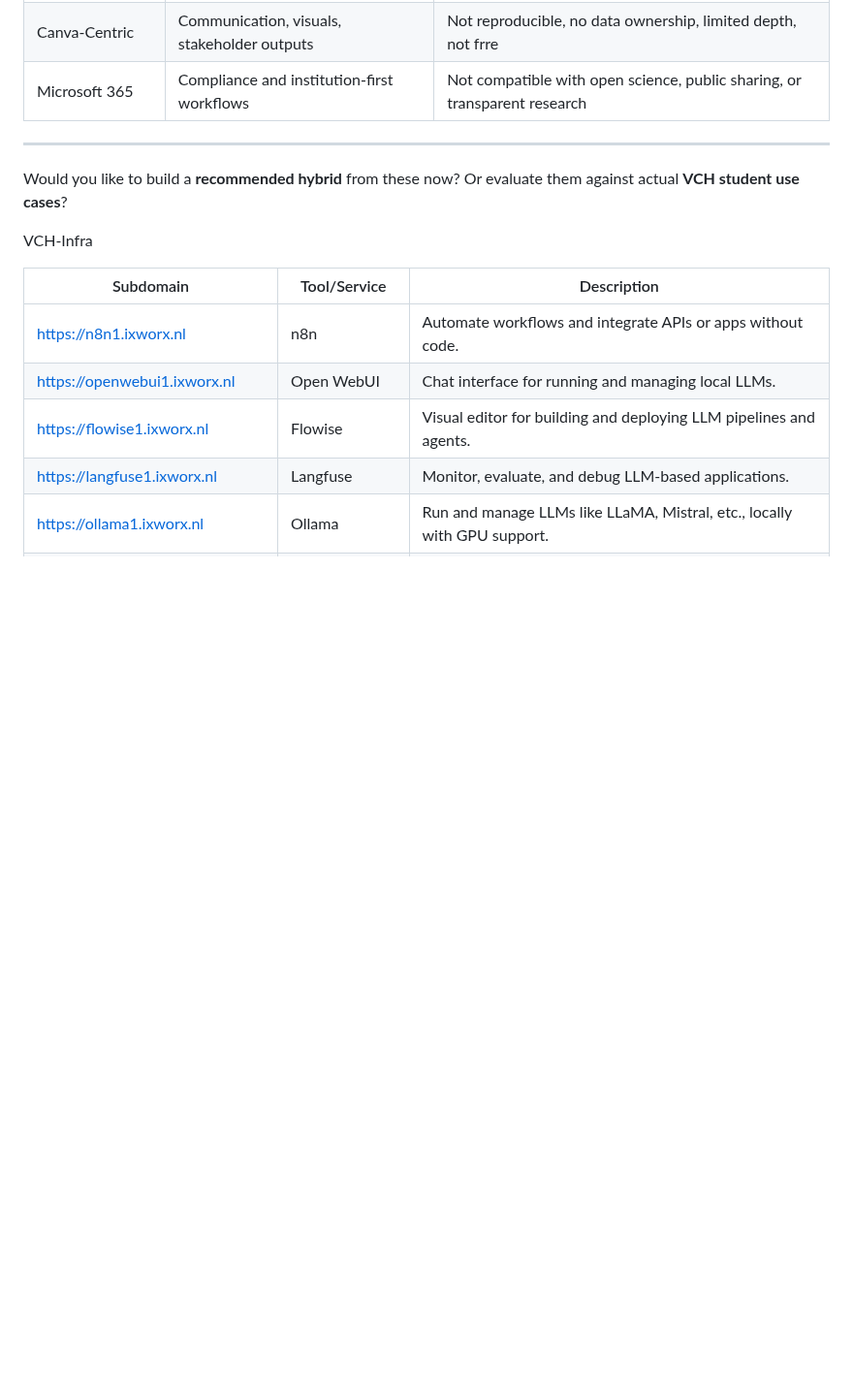
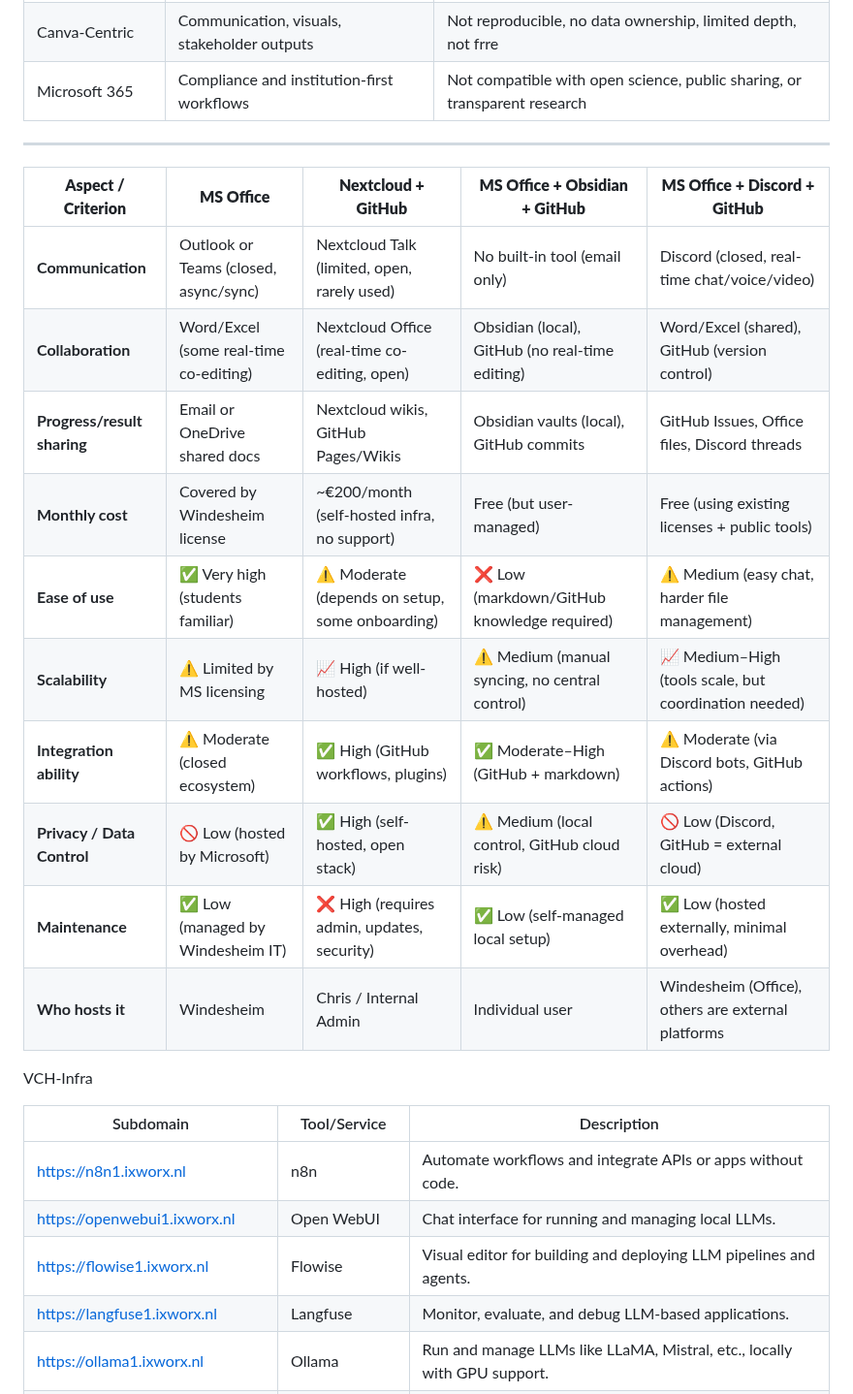
Before and after one commit to Value-Chain-Hackers/VCH-Infra, a Markdown page: README.md, the part around the change. Shown at 97% size. GitHub-like rendering; blank space fills up the shorter version.

```diff
--- a/README.md
+++ b/README.md
@@ -358,9 +358,18 @@ Legend:
 
 ---
 
-Would you like to build a **recommended hybrid** from these now? Or evaluate them against actual **VCH student use cases**?
-
-
+| **Aspect / Criterion**         | **MS Office**                               | **Nextcloud + GitHub**                           | **MS Office + Obsidian + GitHub**                | **MS Office + Discord + GitHub**                     |
+|-------------------------------|---------------------------------------------|--------------------------------------------------|--------------------------------------------------|------------------------------------------------------|
+| **Communication**             | Outlook or Teams (closed, async/sync)       | Nextcloud Talk (limited, open, rarely used)      | No built-in tool (email only)                    | Discord (closed, real-time chat/voice/video)         |
+| **Collaboration**             | Word/Excel (some real-time co-editing)      | Nextcloud Office (real-time co-editing, open)    | Obsidian (local), GitHub (no real-time editing)  | Word/Excel (shared), GitHub (version control)        |
+| **Progress/result sharing**   | Email or OneDrive shared docs               | Nextcloud wikis, GitHub Pages/Wikis              | Obsidian vaults (local), GitHub commits          | GitHub Issues, Office files, Discord threads         |
+| **Monthly cost**              | Covered by Windesheim license               | ~€200/month (self-hosted infra, no support)      | Free (but user-managed)                          | Free (using existing licenses + public tools)        |
+| **Ease of use**               | ✅ Very high (students familiar)             | ⚠️ Moderate (depends on setup, some onboarding)   | ❌ Low (markdown/GitHub knowledge required)       | ⚠️ Medium (easy chat, harder file management)        |
+| **Scalability**               | ⚠️ Limited by MS licensing                  | 📈 High (if well-hosted)                          | ⚠️ Medium (manual syncing, no central control)    | 📈 Medium–High (tools scale, but coordination needed) |
+| **Integration ability**       | ⚠️ Moderate (closed ecosystem)              | ✅ High (GitHub workflows, plugins)               | ✅ Moderate–High (GitHub + markdown)              | ⚠️ Moderate (via Discord bots, GitHub actions)       |
+| **Privacy / Data Control**    | 🚫 Low (hosted by Microsoft)                | ✅ High (self-hosted, open stack)                 | ⚠️ Medium (local control, GitHub cloud risk)      | 🚫 Low (Discord, GitHub = external cloud)            |
+| **Maintenance**               | ✅ Low (managed by Windesheim IT)            | ❌ High (requires admin, updates, security)       | ✅ Low (self-managed local setup)                 | ✅ Low (hosted externally, minimal overhead)          |
+| **Who hosts it**              | Windesheim                                   | Chris / Internal Admin                            | Individual user                                   | Windesheim (Office), others are external platforms   |
 
 VCH-Infra
 
```
